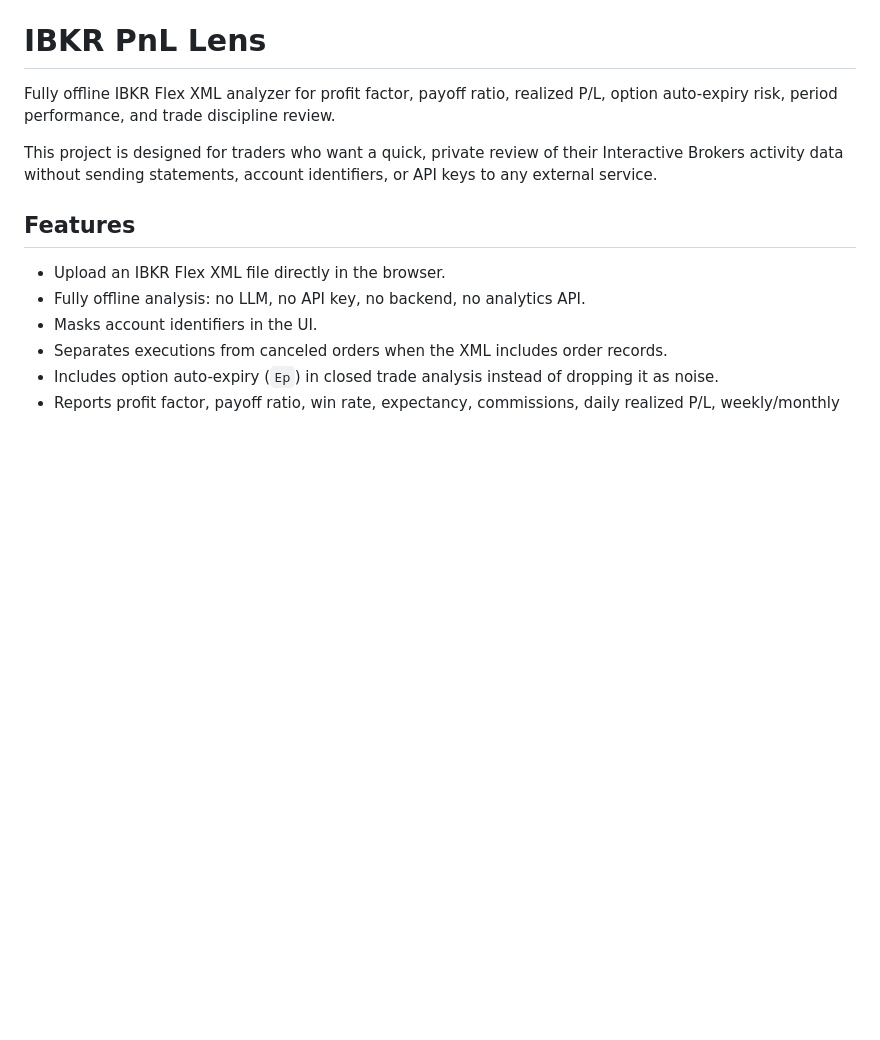
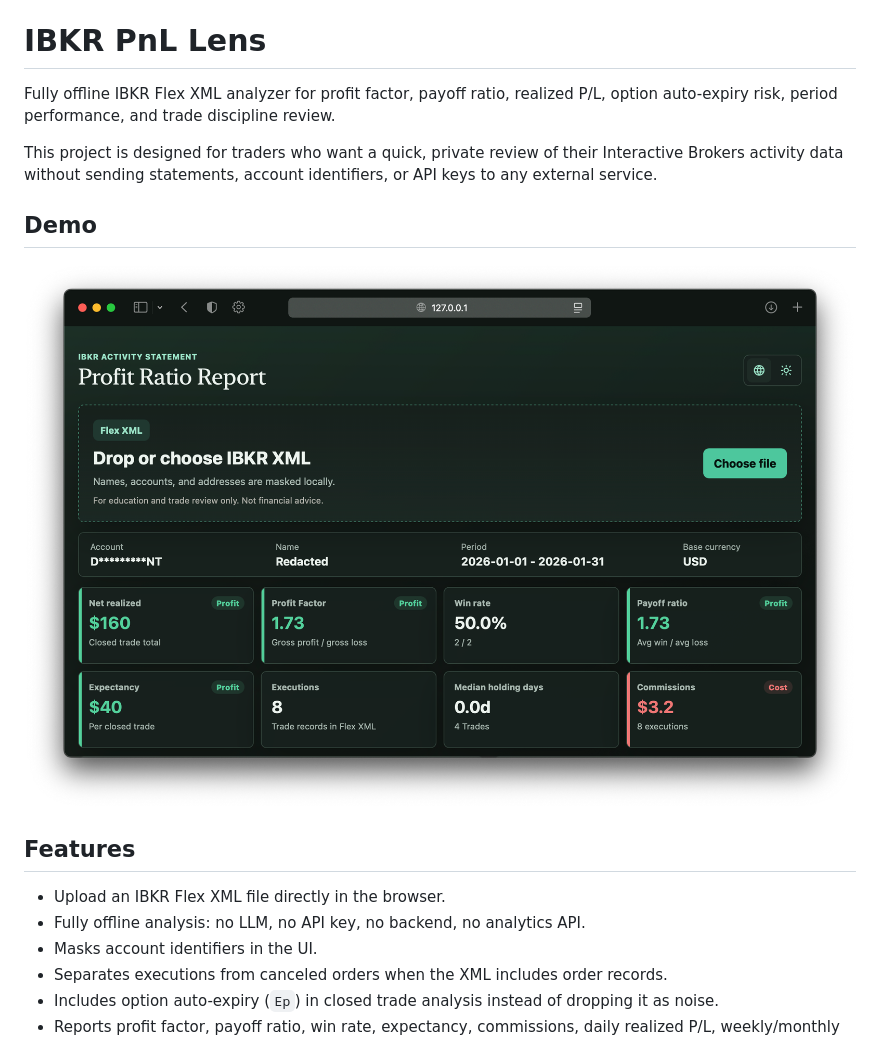
Before and after one commit to lingji-yidong/ibkr-pnl-lens, a Markdown page: README.md, the part around the change. Rendered like a GitHub page; pictures changed too: demo/demo.png (added); blank space fills up the shorter version.

Commit message:
fix: add paired demo fixture and preview

```diff
--- a/README.md
+++ b/README.md
@@ -3,6 +3,10 @@
 Fully offline IBKR Flex XML analyzer for profit factor, payoff ratio, realized P/L, option auto-expiry risk, period performance, and trade discipline review.
 
 This project is designed for traders who want a quick, private review of their Interactive Brokers activity data without sending statements, account identifiers, or API keys to any external service.
+
+## Demo
+
+![IBKR PnL Lens interface preview](demo/demo.png)
 
 ## Features
 
```
Also changed, not shown: 2 other files.
